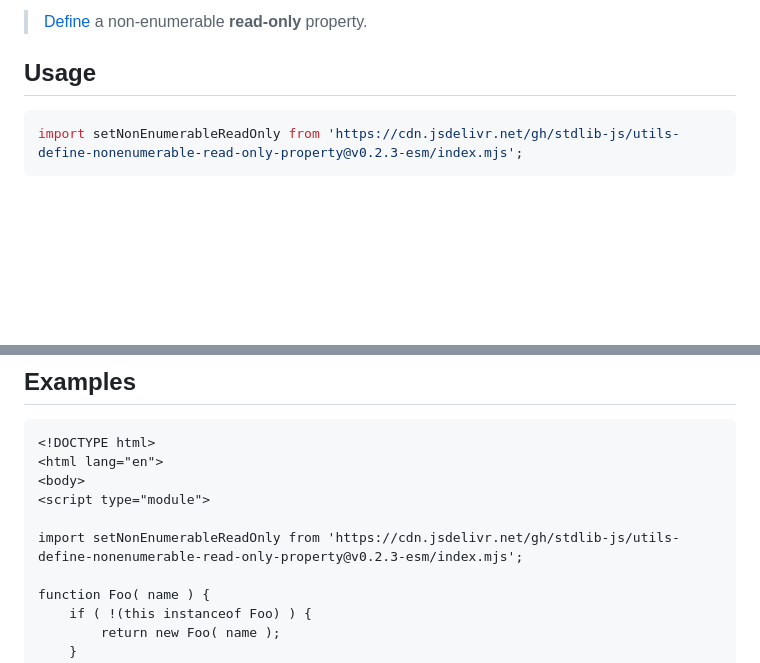
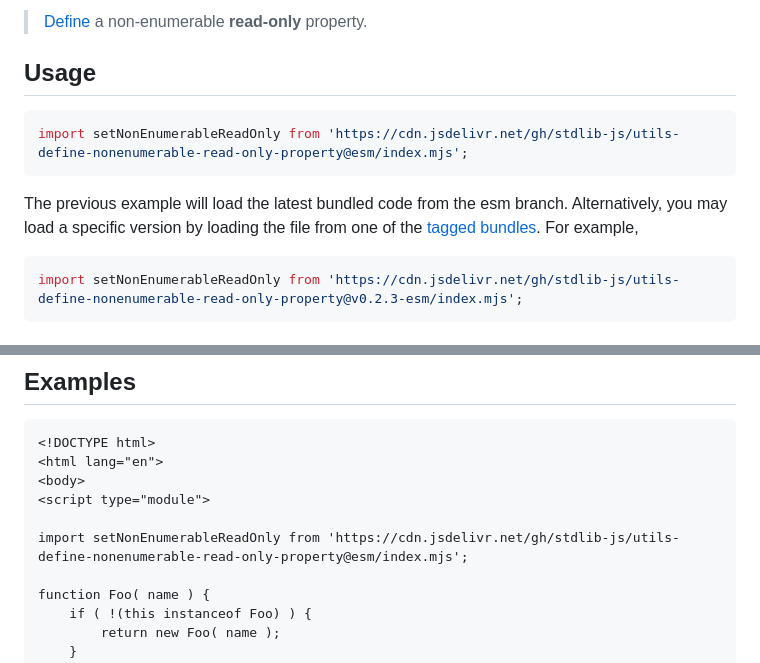
Before and after one commit to stdlib-js/utils-define-nonenumerable-read-only-property, a Markdown page: README.md, 2 parts joined by grey strips. GitHub-like rendering; blank space fills up the shorter version.

Commit message:
Auto-generated commit

````diff
--- a/README.md
+++ b/README.md
@@ -40,6 +40,11 @@ limitations under the License.
 <section class="usage">
 
 ## Usage
+
+```javascript
+import setNonEnumerableReadOnly from 'https://cdn.jsdelivr.net/gh/stdlib-js/utils-define-nonenumerable-read-only-property@esm/index.mjs';
+```
+The previous example will load the latest bundled code from the esm branch. Alternatively, you may load a specific version by loading the file from one of the [tagged bundles](https://github.com/stdlib-js/utils-define-nonenumerable-read-only-property/tags). For example,
 
 ```javascript
 import setNonEnumerableReadOnly from 'https://cdn.jsdelivr.net/gh/stdlib-js/utils-define-nonenumerable-read-only-property@v0.2.3-esm/index.mjs';
@@ -86,7 +91,7 @@ obj.foo = 'boop';
 <body>
 <script type="module">
 
-import setNonEnumerableReadOnly from 'https://cdn.jsdelivr.net/gh/stdlib-js/utils-define-nonenumerable-read-only-property@v0.2.3-esm/index.mjs';
+import setNonEnumerableReadOnly from 'https://cdn.jsdelivr.net/gh/stdlib-js/utils-define-nonenumerable-read-only-property@esm/index.mjs';
 
 function Foo( name ) {
     if ( !(this instanceof Foo) ) {
````
